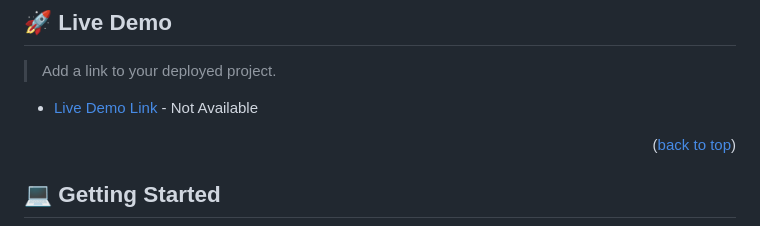
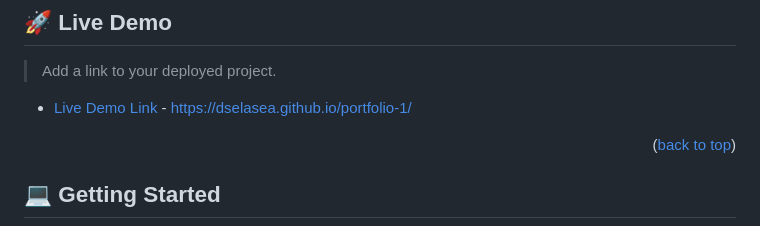
Before and after one commit to dselasea/portfolio-1, a Markdown page: README.md, the part around the change. Rendered like a GitHub page.

Commit message:
Deployed
Updated live link
Deployed to GitHub pages

```diff
--- a/README.md
+++ b/README.md
@@ -74,7 +74,7 @@
 
 > Add a link to your deployed project.
 
-- [Live Demo Link]() - Not Available
+- [Live Demo Link]() - https://dselasea.github.io/portfolio-1/
 
 <p align="right">(<a href="#readme-top">back to top</a>)</p>
 
```
